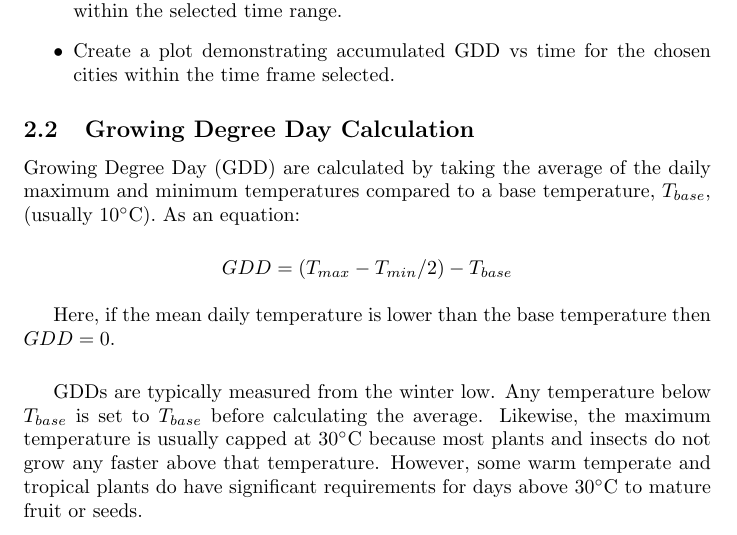
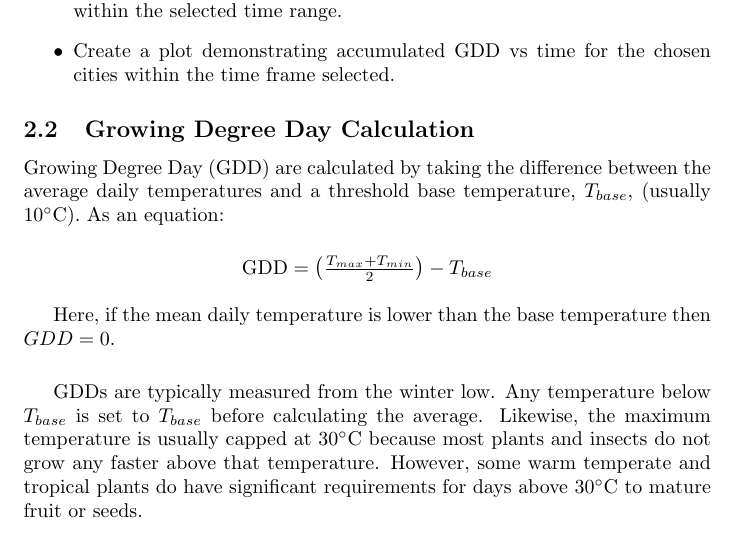
Before and after one commit to sheykholeslam/P6950T3, a LaTeX document (source/Report/report.tex): part of page 5 of 8, cut so that both start at the same text. Compiled offline with pdfLaTeX.

Commit message:
Update report.tex

```diff
--- a/source/Report/report.tex
+++ b/source/Report/report.tex
@@ -65,10 +65,10 @@ The data for the daily historical temperatures for the selected cities were down
 \end{itemize}
 
 \subsection{Growing Degree Day Calculation}
-Growing Degree Day (GDD) are calculated by taking the average of the daily maximum and minimum temperatures compared to a base temperature, $T_{base}$, (usually 10$^{\circ}$C). As an equation: \vspace{5mm}
+Growing Degree Day (GDD) are calculated by taking the difference between the average daily temperatures and a threshold base temperature, $T_{base}$, (usually 10$^{\circ}$C). As an equation: \vspace{5mm}
 
 {\centering
-$ GDD = (T_{max} - T_{min} /2) - T_{base} $\\ [\baselineskip]
+$\textrm{GDD} = \left(\frac{T_{max} + T_{min}}{2}\right) - T_{base}$\\ [\baselineskip]
 }
 
 Here, if the mean daily temperature is lower than the base temperature then $GDD = 0$.\vspace{5mm}
```
